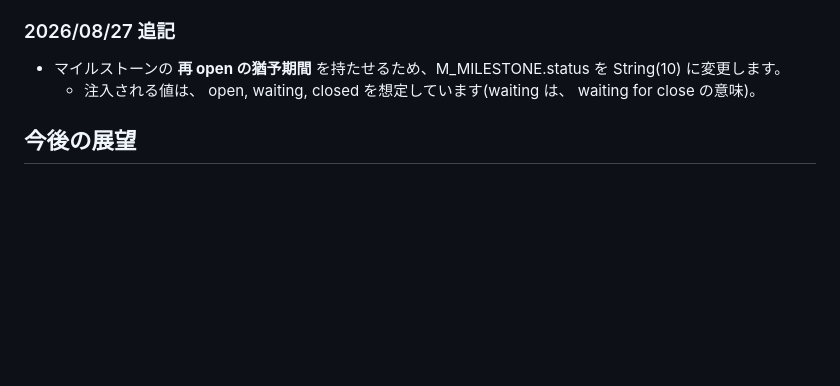
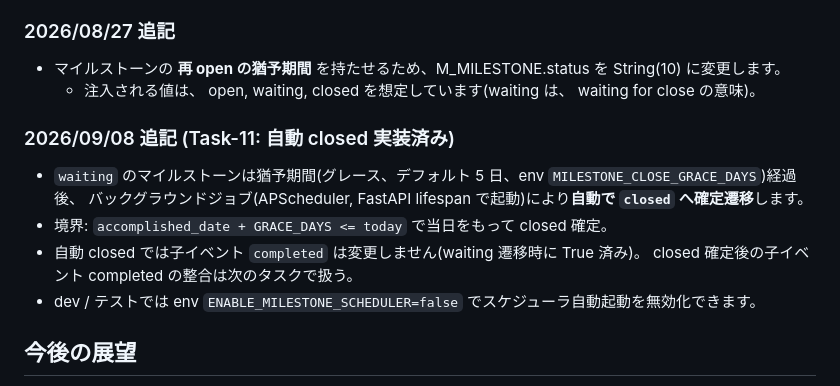
Before and after one commit to gensukeSpp/light_token_server, a Markdown page: requirement-03.md, the part around the change. Rendered like a GitHub page; blank space fills up the shorter version.

Commit message:
docs #(task11): 自動 closed の実装を反映

```diff
--- a/requirement-03.md
+++ b/requirement-03.md
@@ -92,6 +92,14 @@ Calendar (タブ左)は、ユーザー個人での操作。 Timeline (タブ右)
 - マイルストーンの **再 open の猶予期間** を持たせるため、M_MILESTONE.status を String(10) に変更します。
   - 注入される値は、 open, waiting, closed を想定しています(waiting は、 waiting for close の意味)。
 
+### 2026/09/08 追記 (Task-11: 自動 closed 実装済み)
+- `waiting` のマイルストーンは猶予期間(グレース、デフォルト 5 日、env `MILESTONE_CLOSE_GRACE_DAYS`)経過後、
+  バックグラウンドジョブ(APScheduler, FastAPI lifespan で起動)により**自動で `closed` へ確定遷移**します。
+- 境界: `accomplished_date + GRACE_DAYS <= today` で当日をもって closed 確定。
+- 自動 closed では子イベント `completed` は変更しません(waiting 遷移時に True 済み)。
+  closed 確定後の子イベント completed の整合は次のタスクで扱う。
+- dev / テストでは env `ENABLE_MILESTONE_SCHEDULER=false` でスケジューラ自動起動を無効化できます。
+
 ## 今後の展望
 - 管理者権限による、タイムラインの操作
 	- イベントの伸縮・移動
```
